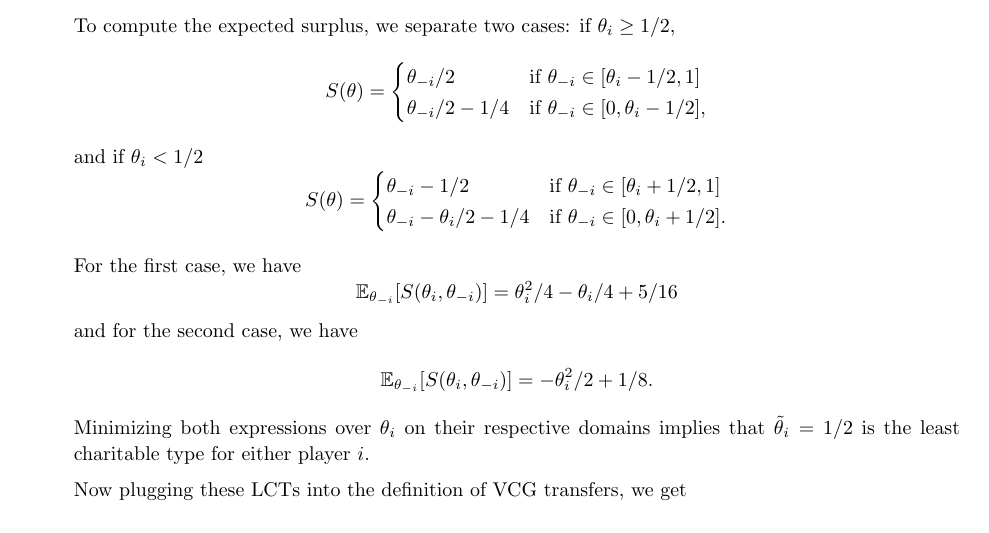
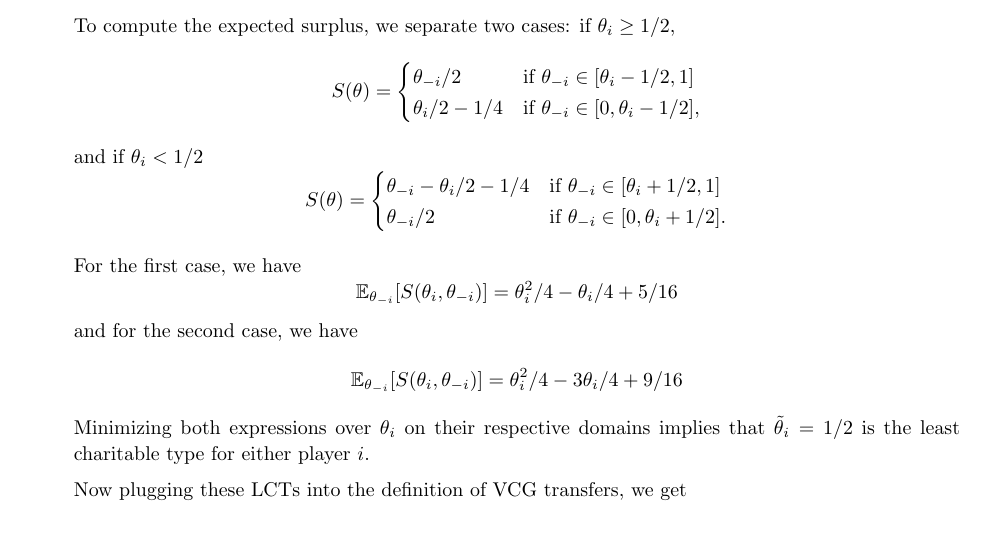
Before and after one commit to electronicgore/mechdesign, a LaTeX problem sheet (homework/final2020_2_solutions.tex): part of page 7 of 7, cut so that both start at the same text. Compiled offline with pdfLaTeX.

Commit message:
exam 2 solutions small mistake fixed

```diff
--- a/homework/final2020_2_solutions.tex
+++ b/homework/final2020_2_solutions.tex
@@ -399,15 +399,22 @@ Some questions are open ended in that they may not have a unique correct answer.
 		\begin{cases}
 			\theta_{-i}/2
 			&\text{if $\theta_{-i} \in [\theta_i-1/2, 1]$} \\
-			\theta_{-i} / 2-1/4
+			\theta_{i} / 2-1/4
 			&\text{if $\theta_{-i} \in [0,\theta_i-1/2]$},
 		\end{cases}$$
 		and if $\theta_i<1/2$
+		%$$S(\theta)=
+		%\begin{cases}
+		%	\theta_{-i} - 1/2
+		%	&\text{if $\theta_{-i} \in [\theta_i+1/2, 1]$} \\
+		%	\theta_{-i} - \theta_{i}/2 - 1/4
+		%	&\text{if $\theta_{-i} \in [0,\theta_i+1/2]$}.
+		%\end{cases}$$
 		$$S(\theta)=
 		\begin{cases}
-			\theta_{-i} - 1/2
+			\theta_{-i} - \theta_{i}/2 - 1/4
 			&\text{if $\theta_{-i} \in [\theta_i+1/2, 1]$} \\
-			\theta_{-i} - \theta_{i}/2 - 1/4
+			\theta_{-i}/2
 			&\text{if $\theta_{-i} \in [0,\theta_i+1/2]$}.
 		\end{cases}$$
 
@@ -417,7 +424,8 @@ Some questions are open ended in that they may not have a unique correct answer.
 		\end{equation*}
 		and for the second case, we have
 		\begin{equation*}
-			\mathbb{E}_{\theta_{-i}}[S(\theta_i,\theta_{-i})] = - \theta_i^2/2 + 1/8.
+			\mathbb{E}_{\theta_{-i}}[S(\theta_i,\theta_{-i})] = \theta_i^2/4 - 3\theta_i/4 + 9/16
+			%- \theta_i^2/2 + 1/8.
 		\end{equation*}
 		Minimizing both expressions over $\theta_i$ on their respective domains implies that $\tilde{\theta}_i=1/2$ is the least charitable type for either player $i$.
 
```
Also changed, not shown: homework/final2020_1_solutions.tex (+1 -0 lines).
